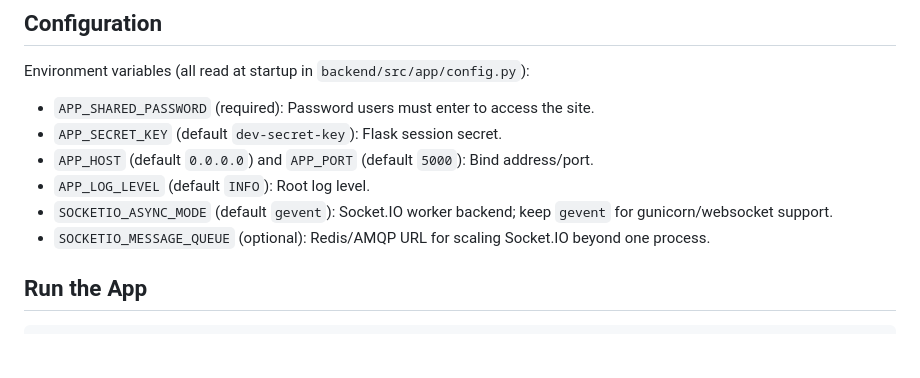
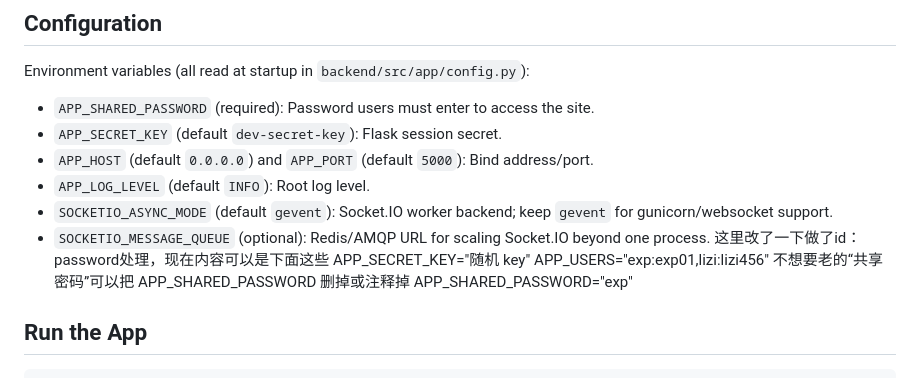
Before and after one commit to moqingx52/Bilibili-Sync, a Markdown page: README.md, the part around the change. Rendered like a GitHub page; blank space fills up the shorter version.

Commit message:
Revise APP_SECRET_KEY and APP_USERS in README
Updated user authentication details and configuration options.

````diff
--- a/README.md
+++ b/README.md
@@ -37,6 +37,12 @@ Environment variables (all read at startup in `backend/src/app/config.py`):
 - `APP_LOG_LEVEL` (default `INFO`): Root log level.
 - `SOCKETIO_ASYNC_MODE` (default `gevent`): Socket.IO worker backend; keep `gevent` for gunicorn/websocket support.
 - `SOCKETIO_MESSAGE_QUEUE` (optional): Redis/AMQP URL for scaling Socket.IO beyond one process.
+这里改了一下做了id：password处理，现在内容可以是下面这些
+APP_SECRET_KEY="随机 key"
+APP_USERS="exp:exp01,lizi:lizi456"
+不想要老的“共享密码”可以把 APP_SHARED_PASSWORD 删掉或注释掉
+APP_SHARED_PASSWORD="exp"
+
 
 ## Run the App
 ```bash
````
